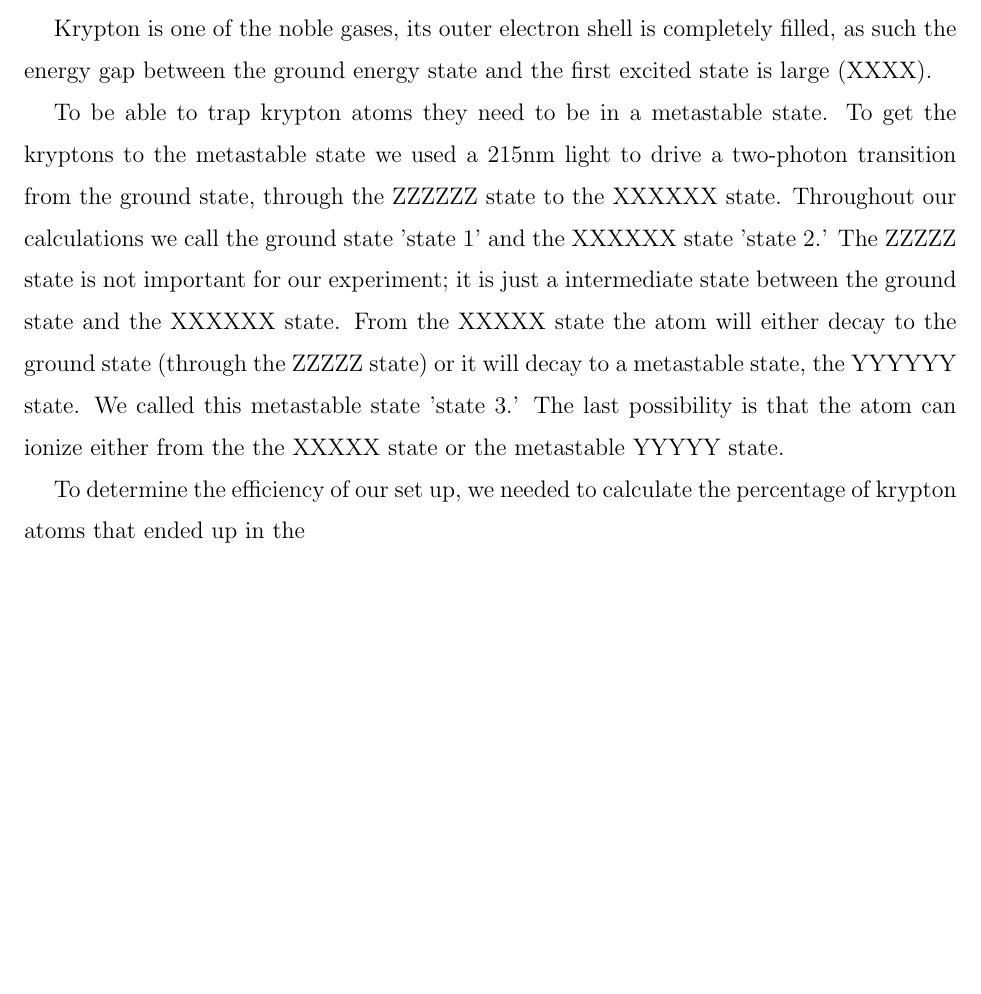
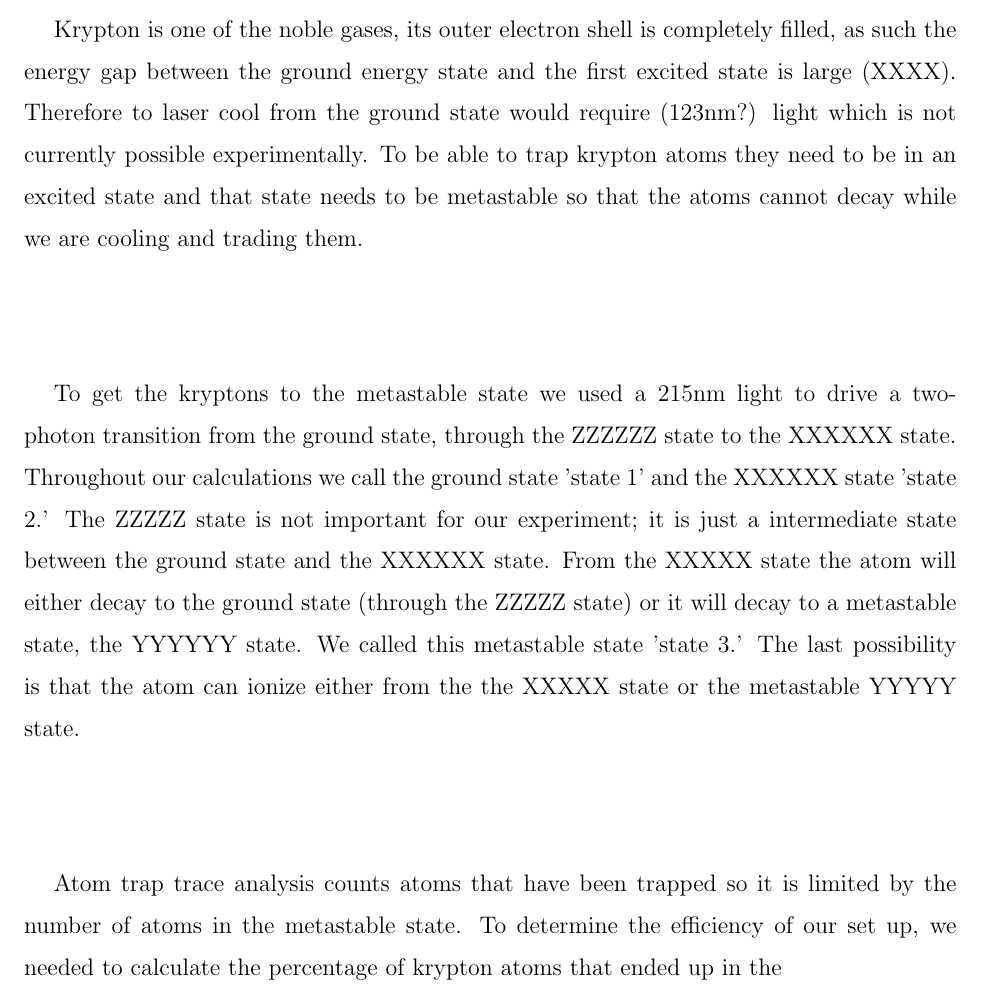
Before and after one commit to dluntzma/HonorsThesis, a LaTeX thesis (Thesis.tex): part of page 2 of 2 before the commit and part of page 2 of 3 after it, cut so that both start at the same text, the shorter picture padded with empty space. Compiled offline with pdfLaTeX.

Commit message:
Theory part 3

```diff
--- a/Thesis.tex
+++ b/Thesis.tex
@@ -34,11 +34,11 @@
 
 \section{Theory}
 
-Krypton is one of the noble gases, its outer electron shell is completely filled, as such the energy gap between the ground energy state and the first excited state is large (XXXX).
+Krypton is one of the noble gases, its outer electron shell is completely filled, as such the energy gap between the ground energy state and the first excited state is large (XXXX). Therefore to laser cool from the ground state would require (123nm?) light which is not currently possible experimentally. To be able to trap krypton atoms they need to be in an excited state and that state needs to be metastable so that the atoms cannot decay while we are cooling and trading them.
 
-To be able to trap krypton atoms they need to be in a metastable state. To get the kryptons to the metastable state we used a 215nm light to drive a two-photon transition from the ground state, through the ZZZZZZ state to the XXXXXX state. Throughout our calculations we call the ground state 'state 1' and the XXXXXX state 'state 2.' The ZZZZZ state is not important for our experiment; it is just a intermediate state between the ground state and the XXXXXX state. From the XXXXX state the atom will either decay to the ground state (through the ZZZZZ state) or it will decay to a metastable state, the YYYYYY state. We called this metastable state 'state 3.' The last possibility is that the atom can ionize either from the the XXXXX state or the metastable YYYYY state.
+To get the kryptons to the metastable state we used a 215nm light to drive a two-photon transition from the ground state, through the ZZZZZZ state to the XXXXXX state. Throughout our calculations we call the ground state 'state 1' and the XXXXXX state 'state 2.' The ZZZZZ state is not important for our experiment; it is just a intermediate state between the ground state and the XXXXXX state. From the XXXXX state the atom will either decay to the ground state (through the ZZZZZ state) or it will decay to a metastable state, the YYYYYY state. We called this metastable state 'state 3.' The last possibility is that the atom can ionize either from the the XXXXX state or the metastable YYYYY state.
 
-To determine the efficiency of our set up, we needed to calculate the percentage of krypton atoms that ended up in the
+Atom trap trace analysis counts atoms that have been trapped so it is limited by the number of atoms in the metastable state. To determine the efficiency of our set up, we needed to calculate the percentage of krypton atoms that ended up in the
 
 \section{Methods}
 
```
Also changed, not shown: ThesisNotes.bib (added, +2 -0 lines), Thesis.pdf (added), 3 other files.
